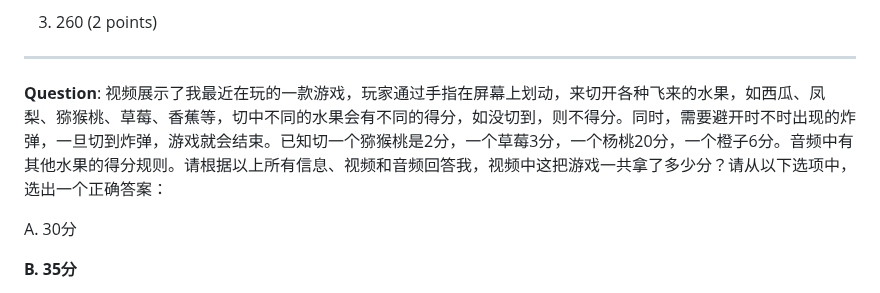
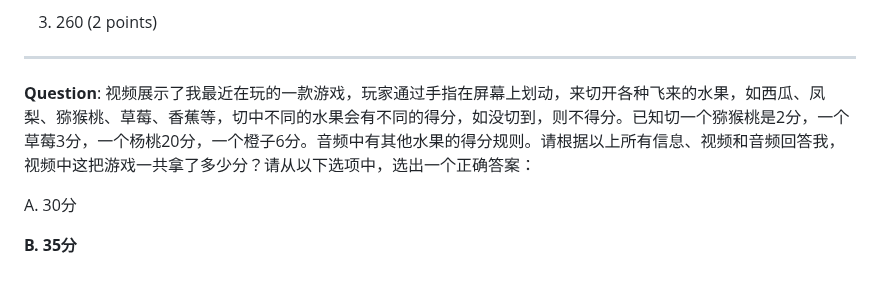
Before and after one commit to meituan-longcat/UNO-Bench, a Markdown page: README.md, the part around the change. Rendered like a GitHub page.

```diff
--- a/README.md
+++ b/README.md
@@ -75,7 +75,7 @@ UNO-Bench is consists of multi-step open-ended question samples and multi-choice
 
 ---
 
-**Question**: 视频展示了我最近在玩的一款游戏，玩家通过手指在屏幕上划动，来切开各种飞来的水果，如西瓜、凤梨、猕猴桃、草莓、香蕉等，切中不同的水果会有不同的得分，如没切到，则不得分。同时，需要避开时不时出现的炸弹，一旦切到炸弹，游戏就会结束。已知切一个猕猴桃是2分，一个草莓3分，一个杨桃20分，一个橙子6分。音频中有其他水果的得分规则。请根据以上所有信息、视频和音频回答我，视频中这把游戏一共拿了多少分？请从以下选项中，选出一个正确答案：
+**Question**: 视频展示了我最近在玩的一款游戏，玩家通过手指在屏幕上划动，来切开各种飞来的水果，如西瓜、凤梨、猕猴桃、草莓、香蕉等，切中不同的水果会有不同的得分，如没切到，则不得分。已知切一个猕猴桃是2分，一个草莓3分，一个杨桃20分，一个橙子6分。音频中有其他水果的得分规则。请根据以上所有信息、视频和音频回答我，视频中这把游戏一共拿了多少分？请从以下选项中，选出一个正确答案：
 
 A. 30分
 
```
